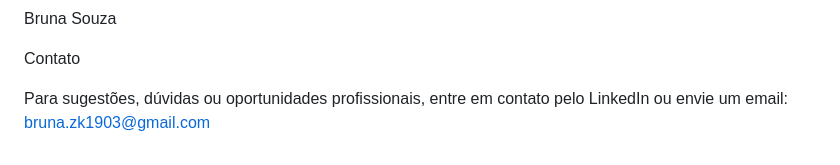
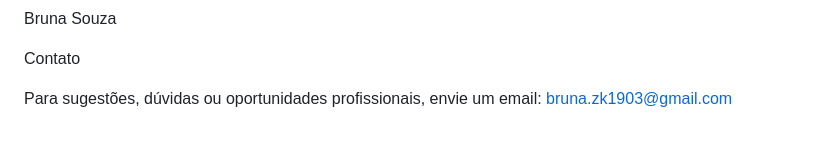
Before and after one commit to bruunaaaa/barbearia-marcacoes, a Markdown page: README.md, the part around the change. Rendered like a GitHub page.

```diff
--- a/README.md
+++ b/README.md
@@ -84,4 +84,4 @@ Bruna Souza
 
 Contato
 
-Para sugestões, dúvidas ou oportunidades profissionais, entre em contato pelo LinkedIn ou envie um email: bruna.zk1903@gmail.com
+Para sugestões, dúvidas ou oportunidades profissionais, envie um email: bruna.zk1903@gmail.com
```
